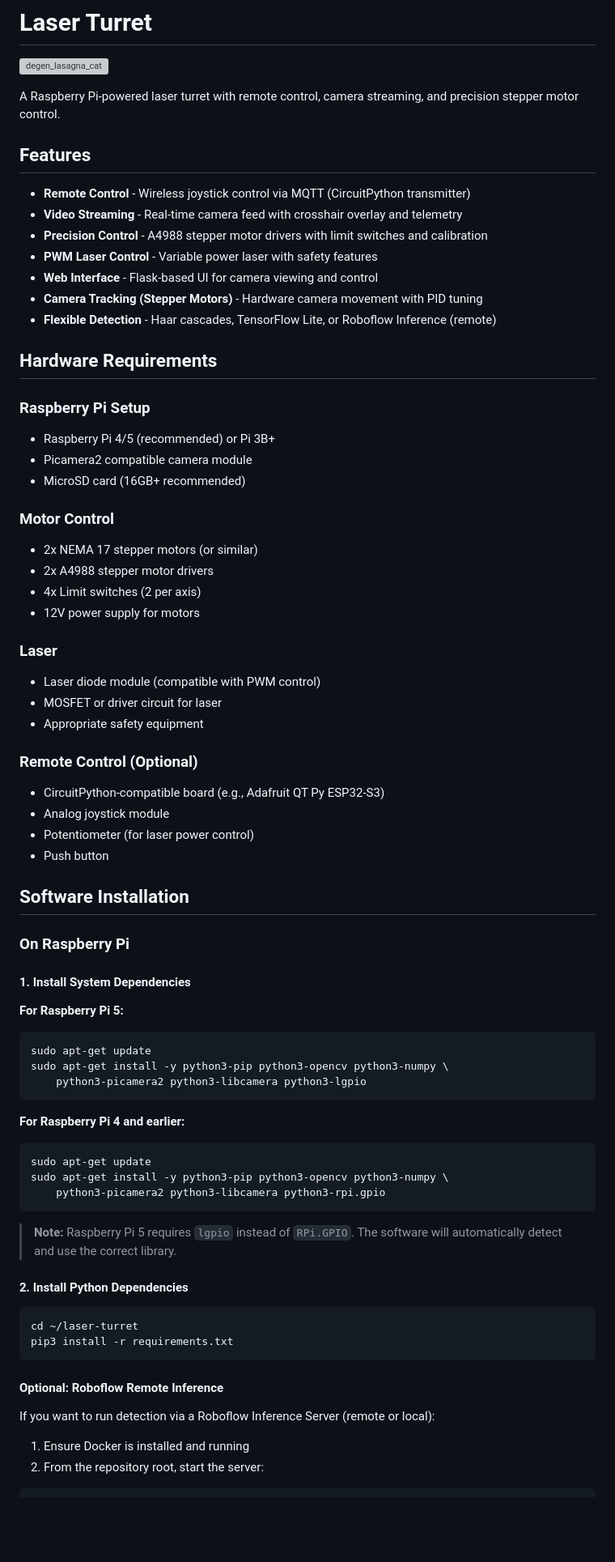
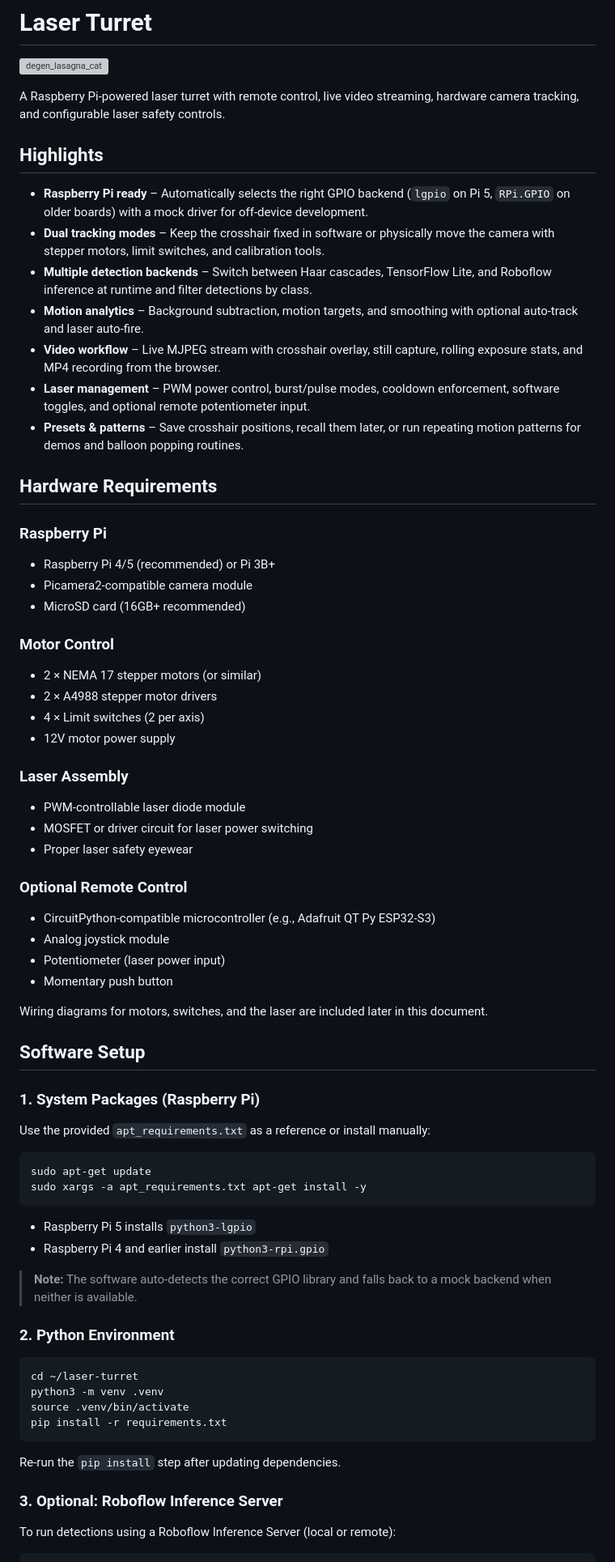
Before and after one commit to rndmzd/laser-turret, a Markdown page: README.md, the part around the change printed below. Shown: that part at 81% size. Drawn GitHub-style; blank space fills up the shorter version; grey boxes are pictures that could not be loaded.

````diff
--- a/README.md
+++ b/README.md
@@ -2,82 +2,77 @@
 
 ![degen_lasagna_cat](media/degen_lasagna_cat.gif)
 
-A Raspberry Pi-powered laser turret with remote control, camera streaming, and precision stepper motor control.
+A Raspberry Pi-powered laser turret with remote control, live video streaming, hardware camera tracking, and configurable laser safety controls.
 
-## Features
+## Highlights
 
-- **Remote Control** - Wireless joystick control via MQTT (CircuitPython transmitter)
-- **Video Streaming** - Real-time camera feed with crosshair overlay and telemetry
-- **Precision Control** - A4988 stepper motor drivers with limit switches and calibration
-- **PWM Laser Control** - Variable power laser with safety features
-- **Web Interface** - Flask-based UI for camera viewing and control
-- **Camera Tracking (Stepper Motors)** - Hardware camera movement with PID tuning
-- **Flexible Detection** - Haar cascades, TensorFlow Lite, or Roboflow Inference (remote)
+- **Raspberry Pi ready** – Automatically selects the right GPIO backend (`lgpio` on Pi 5, `RPi.GPIO` on older boards) with a mock driver for off-device development.
+- **Dual tracking modes** – Keep the crosshair fixed in software or physically move the camera with stepper motors, limit switches, and calibration tools.
+- **Multiple detection backends** – Switch between Haar cascades, TensorFlow Lite, and Roboflow inference at runtime and filter detections by class.
+- **Motion analytics** – Background subtraction, motion targets, and smoothing with optional auto-track and laser auto-fire.
+- **Video workflow** – Live MJPEG stream with crosshair overlay, still capture, rolling exposure stats, and MP4 recording from the browser.
+- **Laser management** – PWM power control, burst/pulse modes, cooldown enforcement, software toggles, and optional remote potentiometer input.
+- **Presets & patterns** – Save crosshair positions, recall them later, or run repeating motion patterns for demos and balloon popping routines.
 
 ## Hardware Requirements
 
-### Raspberry Pi Setup
+### Raspberry Pi
 
 - Raspberry Pi 4/5 (recommended) or Pi 3B+
-- Picamera2 compatible camera module
+- Picamera2-compatible camera module
 - MicroSD card (16GB+ recommended)
 
 ### Motor Control
 
-- 2x NEMA 17 stepper motors (or similar)
-- 2x A4988 stepper motor drivers
-- 4x Limit switches (2 per axis)
-- 12V power supply for motors
+- 2 × NEMA 17 stepper motors (or similar)
+- 2 × A4988 stepper motor drivers
+- 4 × Limit switches (2 per axis)
+- 12V motor power supply
 
-### Laser
+### Laser Assembly
 
-- Laser diode module (compatible with PWM control)
-- MOSFET or driver circuit for laser
-- Appropriate safety equipment
+- PWM-controllable laser diode module
+- MOSFET or driver circuit for laser power switching
+- Proper laser safety eyewear
 
-### Remote Control (Optional)
+### Optional Remote Control
 
-- CircuitPython-compatible board (e.g., Adafruit QT Py ESP32-S3)
+- CircuitPython-compatible microcontroller (e.g., Adafruit QT Py ESP32-S3)
 - Analog joystick module
-- Potentiometer (for laser power control)
-- Push button
+- Potentiometer (laser power input)
+- Momentary push button
 
-## Software Installation
+Wiring diagrams for motors, switches, and the laser are included later in this document.
 
-### On Raspberry Pi
+## Software Setup
 
-#### 1. Install System Dependencies
+### 1. System Packages (Raspberry Pi)
 
-**For Raspberry Pi 5:**
+Use the provided `apt_requirements.txt` as a reference or install manually:
 
 ```bash
 sudo apt-get update
-sudo apt-get install -y python3-pip python3-opencv python3-numpy \
-    python3-picamera2 python3-libcamera python3-lgpio
+sudo xargs -a apt_requirements.txt apt-get install -y
 ```
 
-**For Raspberry Pi 4 and earlier:**
+- Raspberry Pi 5 installs `python3-lgpio`
+- Raspberry Pi 4 and earlier install `python3-rpi.gpio`
 
-```bash
-sudo apt-get update
-sudo apt-get install -y python3-pip python3-opencv python3-numpy \
-    python3-picamera2 python3-libcamera python3-rpi.gpio
-```
+> **Note:** The software auto-detects the correct GPIO library and falls back to a mock backend when neither is available.
 
-> **Note:** Raspberry Pi 5 requires `lgpio` instead of `RPi.GPIO`. The software will automatically detect and use the correct library.
-
-#### 2. Install Python Dependencies
+### 2. Python Environment
 
 ```bash
 cd ~/laser-turret
-pip3 install -r requirements.txt
+python3 -m venv .venv
+source .venv/bin/activate
+pip install -r requirements.txt
 ```
 
-#### Optional: Roboflow Remote Inference
+Re-run the `pip install` step after updating dependencies.
 
-If you want to run detection via a Roboflow Inference Server (remote or local):
+### 3. Optional: Roboflow Inference Server
 
-1. Ensure Docker is installed and running
-2. From the repository root, start the server:
+To run detections using a Roboflow Inference Server (local or remote):
 
 ```bash
````
Also changed, not shown: other parts of README.md (+173 -207 lines).
